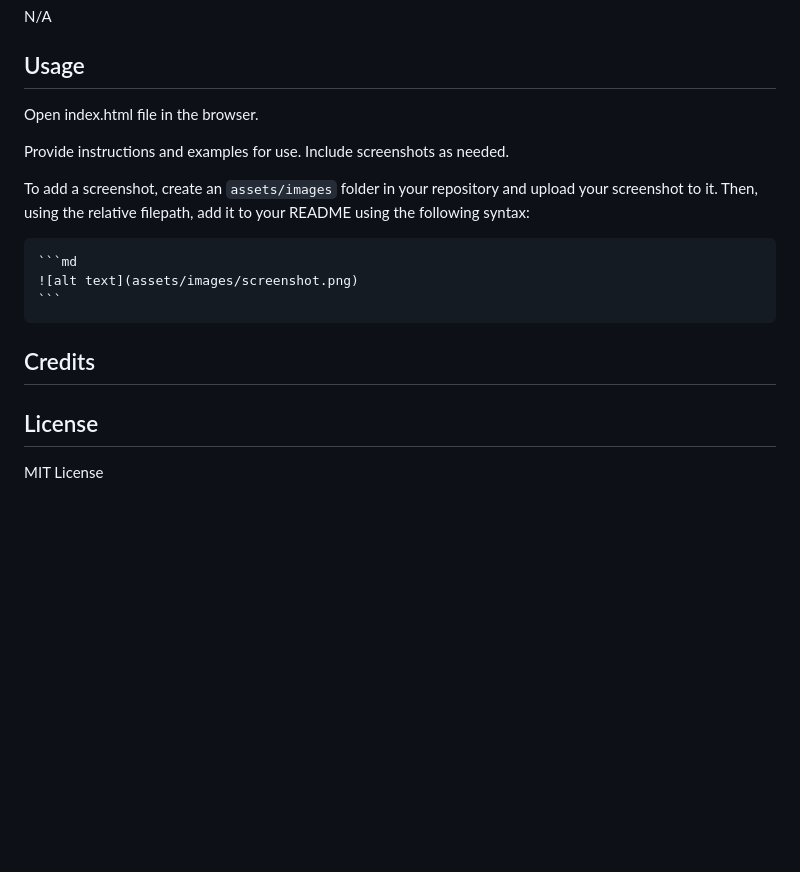
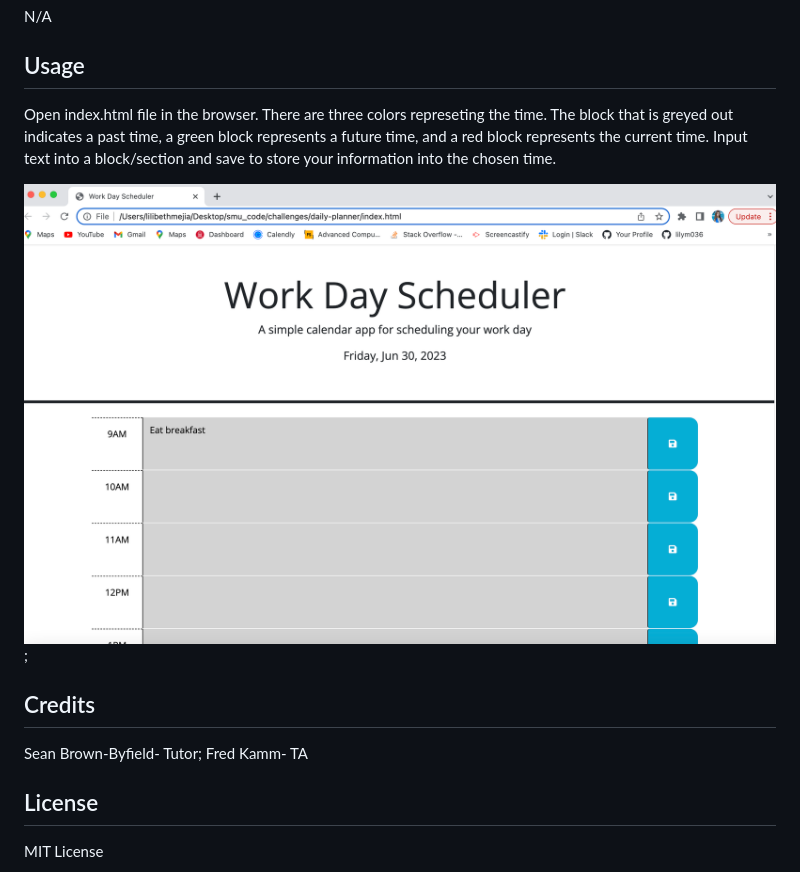
Before and after one commit to lilym036/daily-planner, a Markdown page: README.md, the part around the change. GitHub-like rendering; pictures changed too: assets/screenshot.png (added); blank space fills up the shorter version.

````diff
--- a/README.md
+++ b/README.md
@@ -7,18 +7,15 @@ This project was created to help employees keep track of important daily events
 N/A
 
 ## Usage
-Open index.html file in the browser.
+Open index.html file in the browser. There are three colors represeting the time. The block that is greyed out indicates a past time, a green block represents a future time, and a red block represents the current time. Input text into a block/section and save to store your information into the chosen time.
 
-Provide instructions and examples for use. Include screenshots as needed.
 
-To add a screenshot, create an `assets/images` folder in your repository and upload your screenshot to it. Then, using the relative filepath, add it to your README using the following syntax:
+![alt text](./assets/screenshot.png);
 
-    ```md
-    ![alt text](assets/images/screenshot.png)
-    ```
+
 
 ## Credits
-
+Sean Brown-Byfield- Tutor; Fred Kamm- TA
 
 ## License
 MIT License
````
